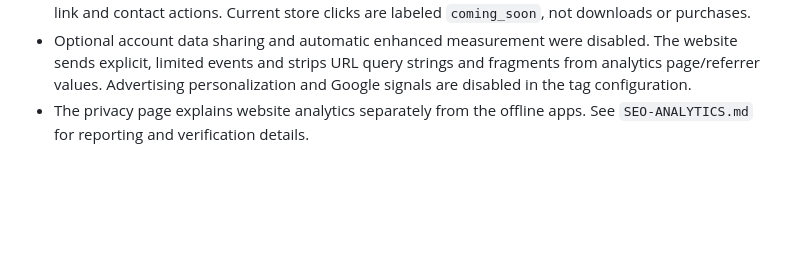
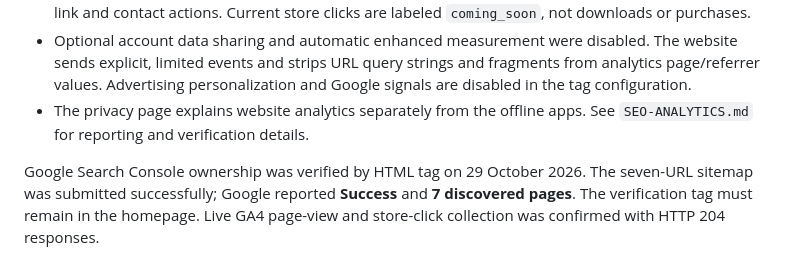
Before and after one commit to creativesimo/the1studio-website, a Markdown page: README.md, the part around the change. GitHub-like rendering; blank space fills up the shorter version.

Commit message:
Document successful Google submission and live analytics verification
Co-Authored-By: Codex <noreply@openai.com>

```diff
--- a/README.md
+++ b/README.md
@@ -35,3 +35,5 @@ Domain setup (the `CNAME` file holds `minyapps.com`):
 - Events cover page views, app demos/details, each app’s Mac/Windows store buttons, saving the page link and contact actions. Current store clicks are labeled `coming_soon`, not downloads or purchases.
 - Optional account data sharing and automatic enhanced measurement were disabled. The website sends explicit, limited events and strips URL query strings and fragments from analytics page/referrer values. Advertising personalization and Google signals are disabled in the tag configuration.
 - The privacy page explains website analytics separately from the offline apps. See `SEO-ANALYTICS.md` for reporting and verification details.
+
+Google Search Console ownership was verified by HTML tag on 29 October 2026. The seven-URL sitemap was submitted successfully; Google reported **Success** and **7 discovered pages**. The verification tag must remain in the homepage. Live GA4 page-view and store-click collection was confirmed with HTTP 204 responses.
```
Also changed, not shown: SEO-ANALYTICS.md (+6 -3 lines).
